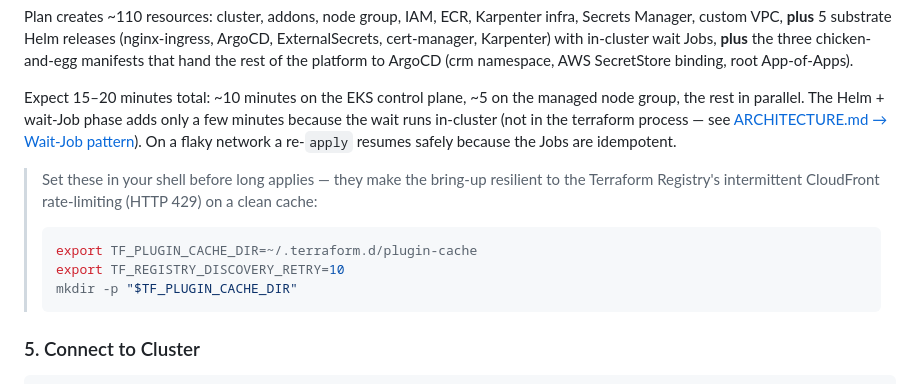
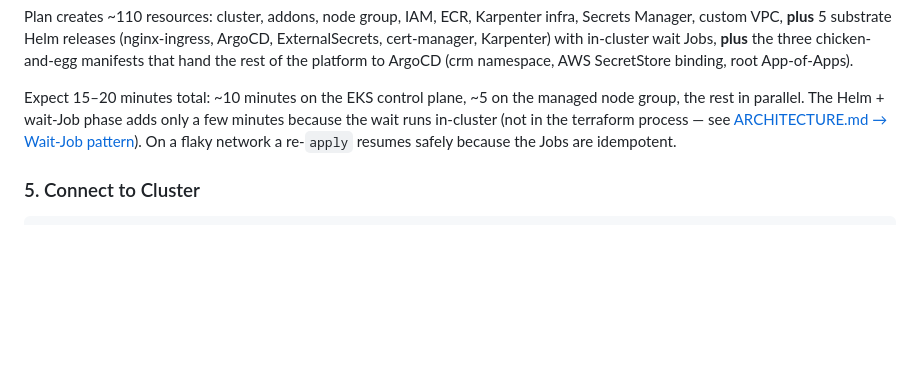
Before and after one commit to Barak911/CloudOps_CRM, a Markdown page: infra/SETUP.md, the part around the change. Drawn GitHub-style; blank space fills up the shorter version.

Commit message:
docs(SETUP): drop TF_REGISTRY_DISCOVERY_RETRY env-vars callout

````diff
--- a/infra/SETUP.md
+++ b/infra/SETUP.md
@@ -73,13 +73,6 @@ Plan creates ~110 resources: cluster, addons, node group, IAM, ECR, Karpenter in
 
 Expect 15–20 minutes total: ~10 minutes on the EKS control plane, ~5 on the managed node group, the rest in parallel. The Helm + wait-Job phase adds only a few minutes because the wait runs in-cluster (not in the terraform process — see [ARCHITECTURE.md → Wait-Job pattern](ARCHITECTURE.md#wait-job-pattern-out-of-process-readiness-barrier)). On a flaky network a re-`apply` resumes safely because the Jobs are idempotent.
 
-> Set these in your shell before long applies — they make the bring-up resilient to the Terraform Registry's intermittent CloudFront rate-limiting (HTTP 429) on a clean cache:
-> ```bash
-> export TF_PLUGIN_CACHE_DIR=~/.terraform.d/plugin-cache
-> export TF_REGISTRY_DISCOVERY_RETRY=10
-> mkdir -p "$TF_PLUGIN_CACHE_DIR"
-> ```
-
 ### 5. Connect to Cluster
 
 ```bash
````
